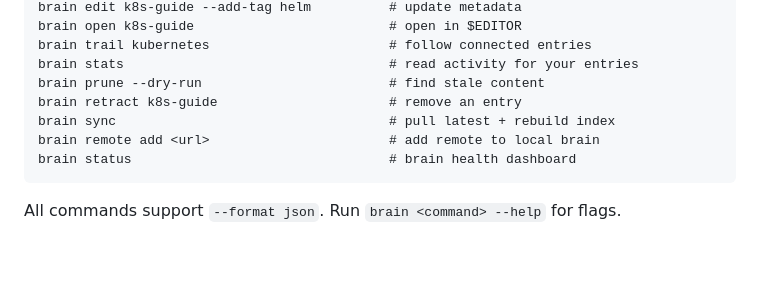
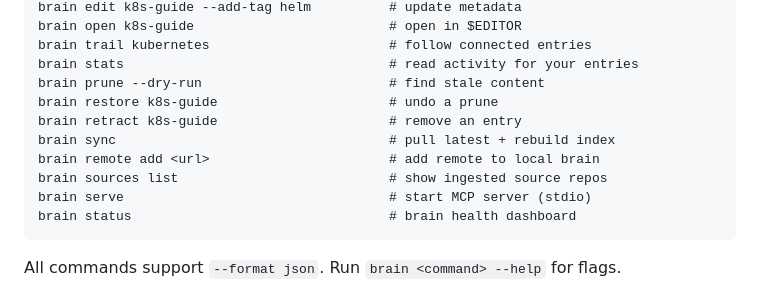
Before and after one commit to vraspar/brain, a Markdown page: README.md, the part around the change. GitHub-like rendering; blank space fills up the shorter version.

````diff
--- a/README.md
+++ b/README.md
@@ -31,9 +31,12 @@ brain open k8s-guide                         # open in $EDITOR
 brain trail kubernetes                       # follow connected entries
 brain stats                                  # read activity for your entries
 brain prune --dry-run                        # find stale content
+brain restore k8s-guide                      # undo a prune
 brain retract k8s-guide                      # remove an entry
 brain sync                                   # pull latest + rebuild index
 brain remote add <url>                       # add remote to local brain
+brain sources list                           # show ingested source repos
+brain serve                                  # start MCP server (stdio)
 brain status                                 # brain health dashboard
 ```
 
````
Also changed, not shown: CHANGELOG.md (+10 -7 lines).
